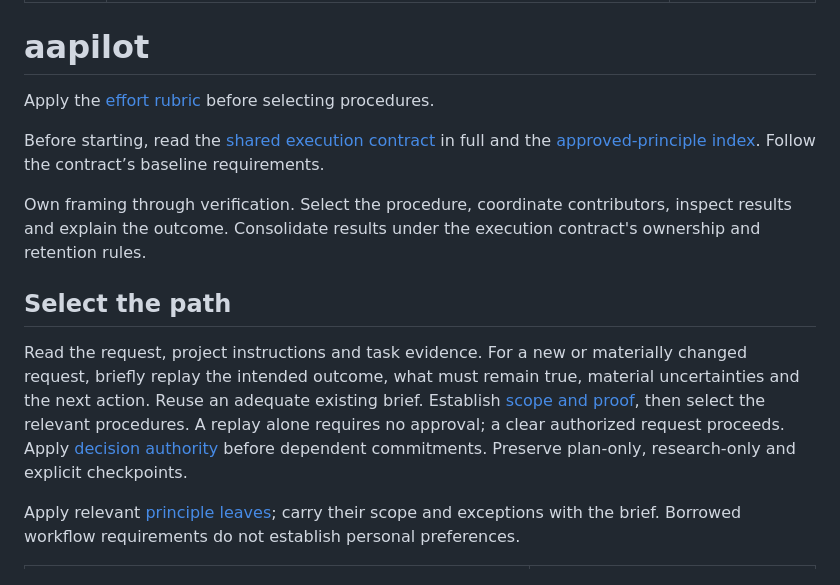
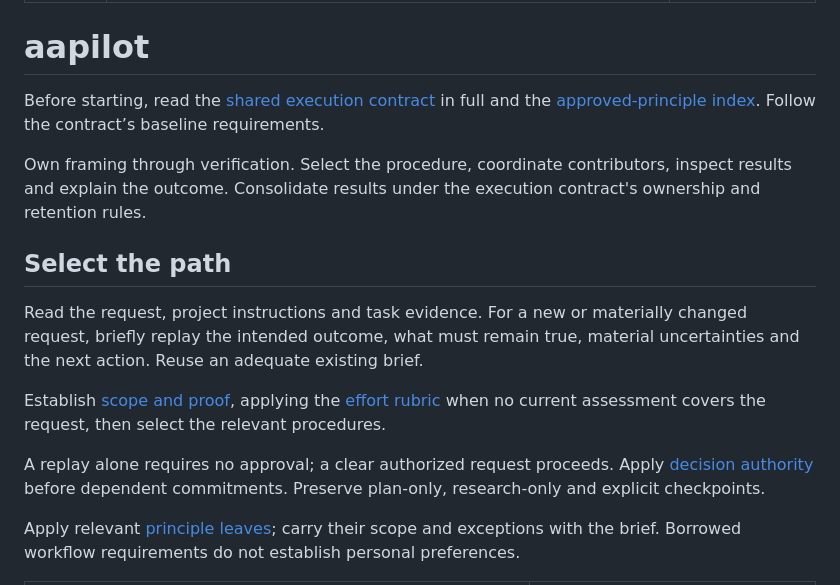
Before and after one commit to ahmadabdalla/aasystem, a Markdown page: skills/aapilot/SKILL.md, the part around the change. GitHub-like rendering.

Commit message:
docs: apply effort rubric during scope assessment

```diff
--- a/skills/aapilot/SKILL.md
+++ b/skills/aapilot/SKILL.md
@@ -6,15 +6,17 @@ disable-model-invocation: true
 
 # aapilot
 
-Apply the [effort rubric](references/effort.md) before selecting procedures.
-
 Before starting, read the [shared execution contract](references/execution.md) in full and the [approved-principle index](../principles/INDEX.md). Follow the contract’s baseline requirements.
 
 Own framing through verification. Select the procedure, coordinate contributors, inspect results and explain the outcome. Consolidate results under the execution contract's ownership and retention rules.
 
 ## Select the path
 
-Read the request, project instructions and task evidence. For a new or materially changed request, briefly replay the intended outcome, what must remain true, material uncertainties and the next action. Reuse an adequate existing brief. Establish [scope and proof](references/execution.md#scope-and-proof), then select the relevant procedures. A replay alone requires no approval; a clear authorized request proceeds. Apply [decision authority](references/execution.md#decision-authority) before dependent commitments. Preserve plan-only, research-only and explicit checkpoints.
+Read the request, project instructions and task evidence. For a new or materially changed request, briefly replay the intended outcome, what must remain true, material uncertainties and the next action. Reuse an adequate existing brief.
+
+Establish [scope and proof](references/execution.md#scope-and-proof), applying the [effort rubric](references/effort.md) when no current assessment covers the request, then select the relevant procedures.
+
+A replay alone requires no approval; a clear authorized request proceeds. Apply [decision authority](references/execution.md#decision-authority) before dependent commitments. Preserve plan-only, research-only and explicit checkpoints.
 
 Apply relevant [principle leaves](../principles/INDEX.md); carry their scope and exceptions with the brief. Borrowed workflow requirements do not establish personal preferences.
 
```
